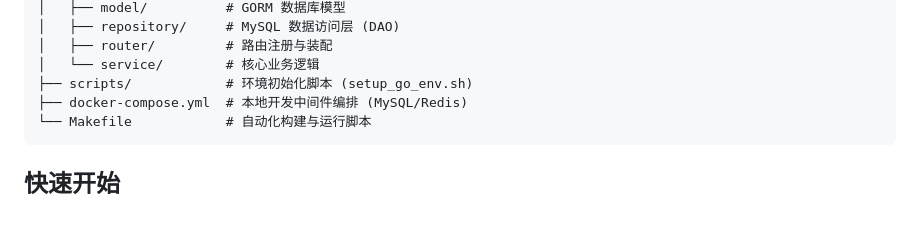
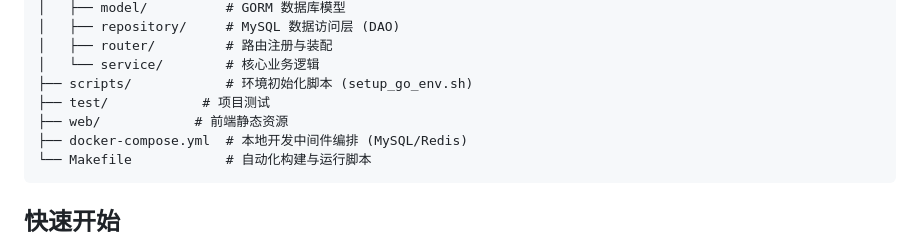
Before and after one commit to SuperApeA/sniplink, a Markdown page: README.md, the part around one of its changes. Rendered like a GitHub page; blank space fills up the shorter version.

````diff
--- a/README.md
+++ b/README.md
@@ -50,6 +51,8 @@ sniplink/
 │   ├── router/         # 路由注册与装配
 │   └── service/        # 核心业务逻辑
 ├── scripts/            # 环境初始化脚本 (setup_go_env.sh)
+├── test/            # 项目测试
+├── web/            # 前端静态资源
 ├── docker-compose.yml  # 本地开发中间件编排 (MySQL/Redis)
 └── Makefile            # 自动化构建与运行脚本
 ```
````
Also changed, not shown: other parts of README.md (+1 -0 lines).
